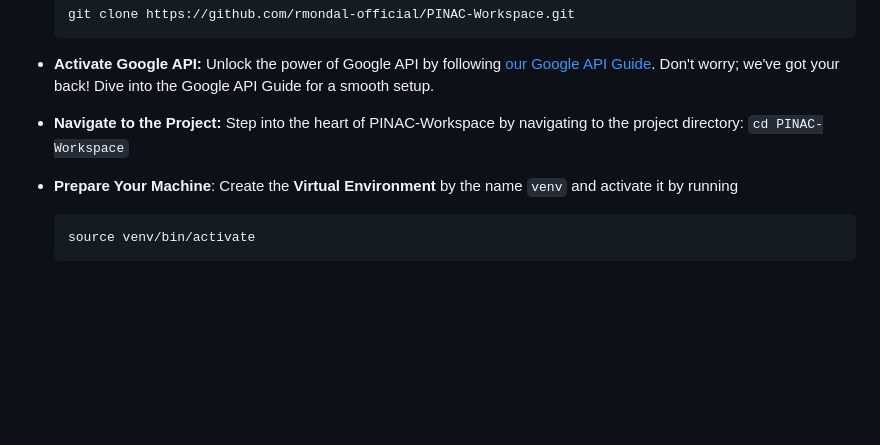
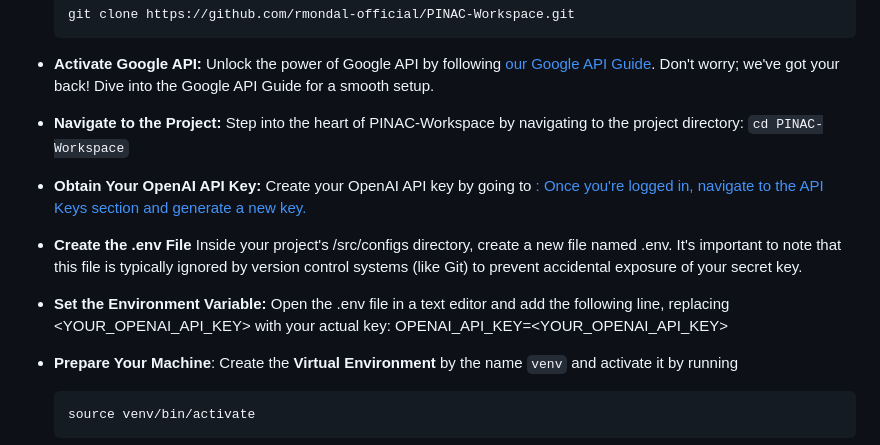
Before and after one commit to ivankharak/Workspace-PINAC, a Markdown page: README.md, the part around the change. Rendered like a GitHub page; blank space fills up the shorter version.

Commit message:
updated Readme to include setup of env (#29)

````diff
--- a/README.md
+++ b/README.md
@@ -42,6 +42,14 @@ This tool is tested on Python `3.10.12` and `Ubuntu`. But this will work very we
 
 - **Navigate to the Project:** Step into the heart of PINAC-Workspace by navigating to the project directory: `cd PINAC-Workspace`
 
+- **Obtain Your OpenAI API Key:** Create your OpenAI API key by going to <a href="https://platform.openai.com/api-keys">: Once you're logged in, navigate to the API Keys section and generate a new key.
+
+- **Create the .env File** Inside your project's /src/configs directory, create a new file named .env. It's important to note that this file is typically ignored by version control systems (like Git) to prevent accidental exposure of your secret key.
+
+- **Set the Environment Variable:** Open the .env file in a text editor and add the following line, replacing <YOUR_OPENAI_API_KEY> with your actual key:
+OPENAI_API_KEY=<YOUR_OPENAI_API_KEY>
+
+
 - **Prepare Your Machine**: Create the **Virtual Environment** by the name `venv` and activate it by running
   ```
   source venv/bin/activate
````
